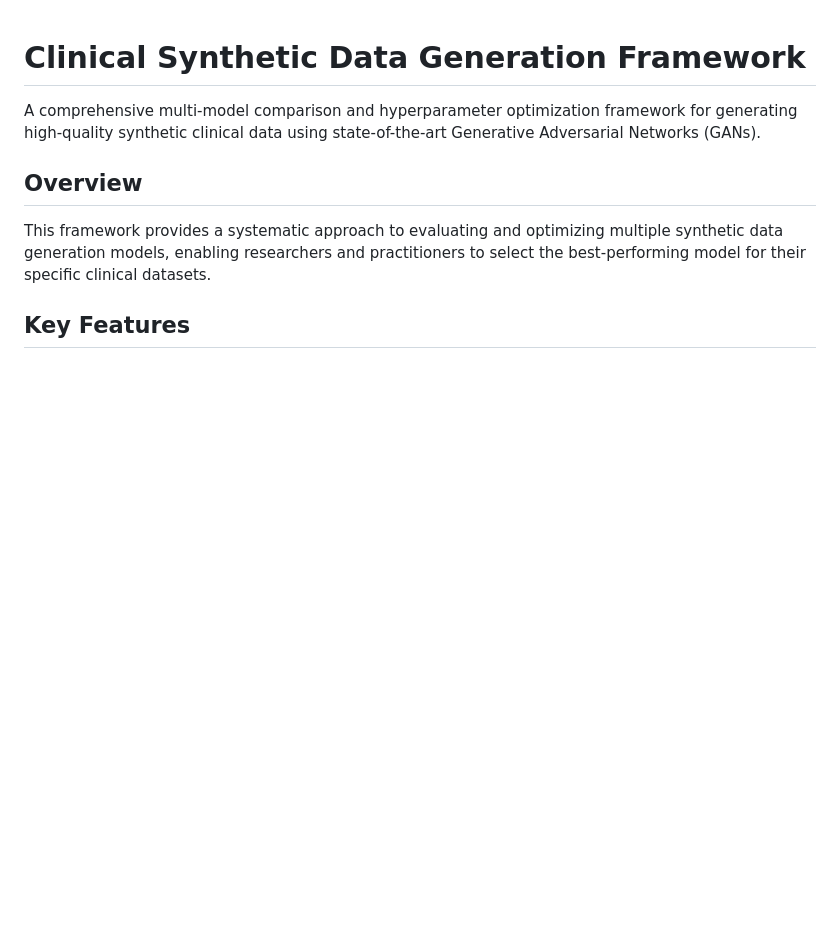
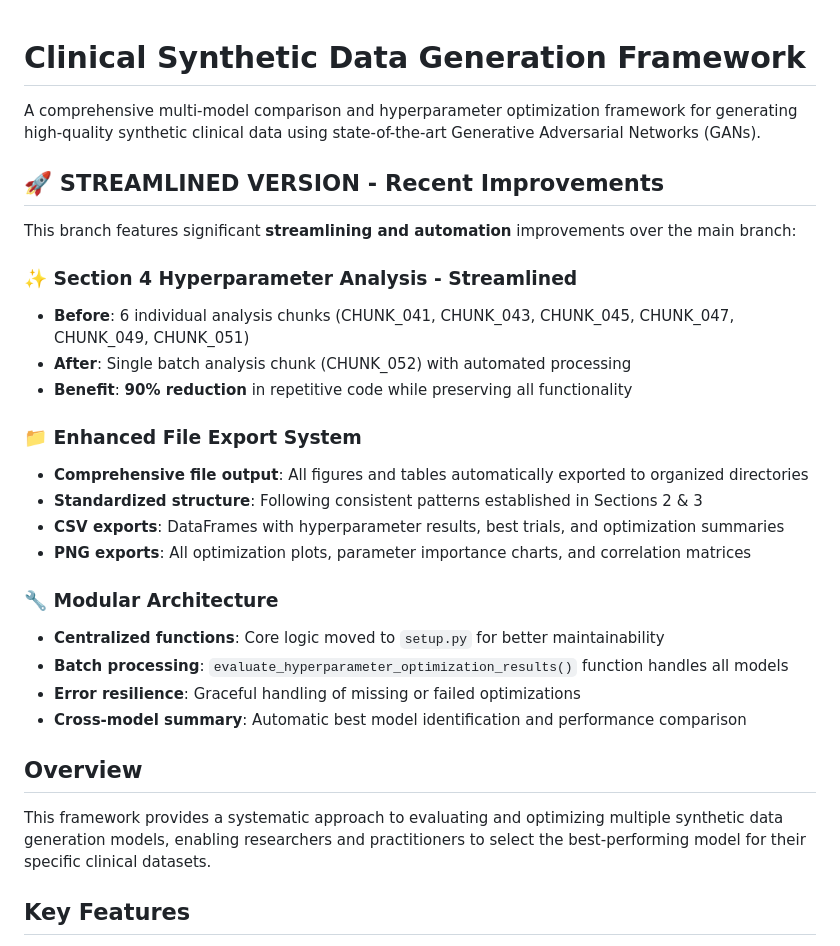
Before and after one commit to gcicc/tableGenCompare, a Markdown page: README.md, the part around one of its changes. Rendered like a GitHub page; blank space fills up the shorter version.

```diff
--- a/README.md
+++ b/README.md
@@ -1,6 +1,27 @@
 # Clinical Synthetic Data Generation Framework
 
 A comprehensive multi-model comparison and hyperparameter optimization framework for generating high-quality synthetic clinical data using state-of-the-art Generative Adversarial Networks (GANs).
+
+## 🚀 **STREAMLINED VERSION** - Recent Improvements
+
+This branch features significant **streamlining and automation** improvements over the main branch:
+
+### ✨ **Section 4 Hyperparameter Analysis - Streamlined**
+- **Before**: 6 individual analysis chunks (CHUNK_041, CHUNK_043, CHUNK_045, CHUNK_047, CHUNK_049, CHUNK_051)
+- **After**: Single batch analysis chunk (CHUNK_052) with automated processing
+- **Benefit**: **90% reduction** in repetitive code while preserving all functionality
+
+### 📁 **Enhanced File Export System**
+- **Comprehensive file output**: All figures and tables automatically exported to organized directories
+- **Standardized structure**: Following consistent patterns established in Sections 2 & 3
+- **CSV exports**: DataFrames with hyperparameter results, best trials, and optimization summaries
+- **PNG exports**: All optimization plots, parameter importance charts, and correlation matrices
+
+### 🔧 **Modular Architecture**
+- **Centralized functions**: Core logic moved to `setup.py` for better maintainability
+- **Batch processing**: `evaluate_hyperparameter_optimization_results()` function handles all models
+- **Error resilience**: Graceful handling of missing or failed optimizations
+- **Cross-model summary**: Automatic best model identification and performance comparison
 
 ## Overview
 
```
Also changed, not shown: other parts of README.md (+38 -3 lines).
